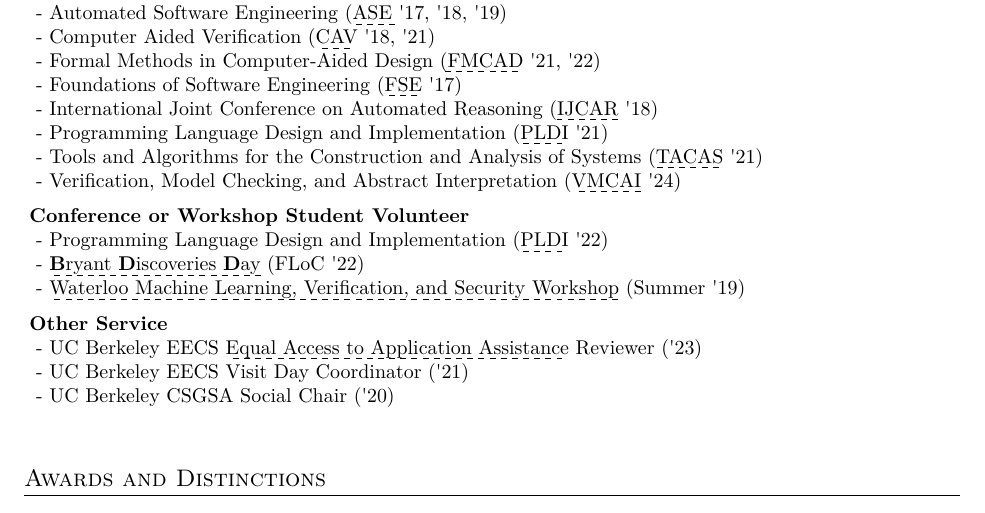
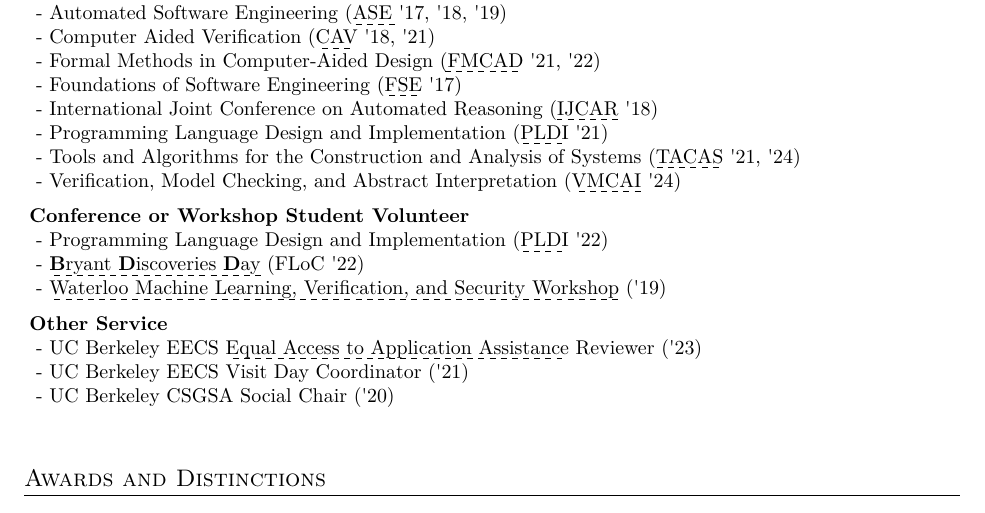
Before and after one commit to adwait/webpage-generator, a LaTeX CV (docs/cv/cv.tex): part of page 3 of 4, cut so that both start at the same text. Compiled offline with XeLaTeX.

Commit message:
add tacas 24

```diff
--- a/docs/cv/cv.tex
+++ b/docs/cv/cv.tex
@@ -78,17 +78,17 @@ I am interested in automated reasoning, programming language theory, and formal
 \service{External Reviewer or Subreviewer}
 % Didn't get credit for ASE '19
 {Automated Software Engineering (\link{https://2019.ase-conferences.org/}{ASE} \textquotesingle17, \textquotesingle18, \textquotesingle19)}
-{Computer Aided Verification (\link{http://cavconference.org/2018/}{CAV} \textquotesingle18, \textquotesingle21)}
-{Formal Methods in Computer-Aided Design (\link{https://fmcad.org/FMCAD21/}{FMCAD} \textquotesingle21, \textquotesingle22)}
+{Computer Aided Verification (\link{http://cavconference.org/2021/}{CAV} \textquotesingle18, \textquotesingle21)}
+{Formal Methods in Computer-Aided Design (\link{https://fmcad.org/FMCAD22/}{FMCAD} \textquotesingle21, \textquotesingle22)}
 {Foundations of Software Engineering (\link{http://esec-fse17.uni-paderborn.de/}{FSE} \textquotesingle17)}
 {International Joint Conference on Automated Reasoning (\link{http://ijcar2018.org/}{IJCAR} \textquotesingle18)}
 {Programming Language Design and Implementation (\link{https://pldi21.sigplan.org/}{PLDI} \textquotesingle21)}
-{Tools and Algorithms for the Construction and Analysis of Systems (\link{https://etaps.org/2021/tacas}{TACAS} \textquotesingle21)}
+{Tools and Algorithms for the Construction and Analysis of Systems (\link{https://etaps.org/2024/tacas}{TACAS} \textquotesingle21, \textquotesingle24)}
 {Verification, Model Checking, and Abstract Interpretation (\link{https://popl24.sigplan.org/home/VMCAI-2024}{VMCAI} \textquotesingle24)}
 \service{Conference or Workshop Student Volunteer}
 {Programming Language Design and Implementation (\link{https://pldi22.sigplan.org/}{PLDI} \textquotesingle22)}
 {\link{https://berkeleylearnverify.github.io/BryantFLoC22/}{\textbf{B}ryant \textbf{D}iscoveries \textbf{D}ay} (FLoC \textquotesingle22)}
-{\link{https://ece.uwaterloo.ca/~MLSecurity/index.html}{Waterloo Machine Learning, Verification, and Security Workshop} (Summer \textquotesingle19)}
+{\link{https://ece.uwaterloo.ca/~MLSecurity/index.html}{Waterloo Machine Learning, Verification, and Security Workshop} (\textquotesingle19)}
 \service{Other Service}
 {UC Berkeley EECS \link{https://sites.google.com/berkeley.edu/eaaa/home}{Equal Access to Application Assistance} Reviewer (\textquotesingle23)}
 {UC Berkeley EECS Visit Day Coordinator (\textquotesingle21)}
```
Also changed, not shown: docs/cv/cv.pdf.
